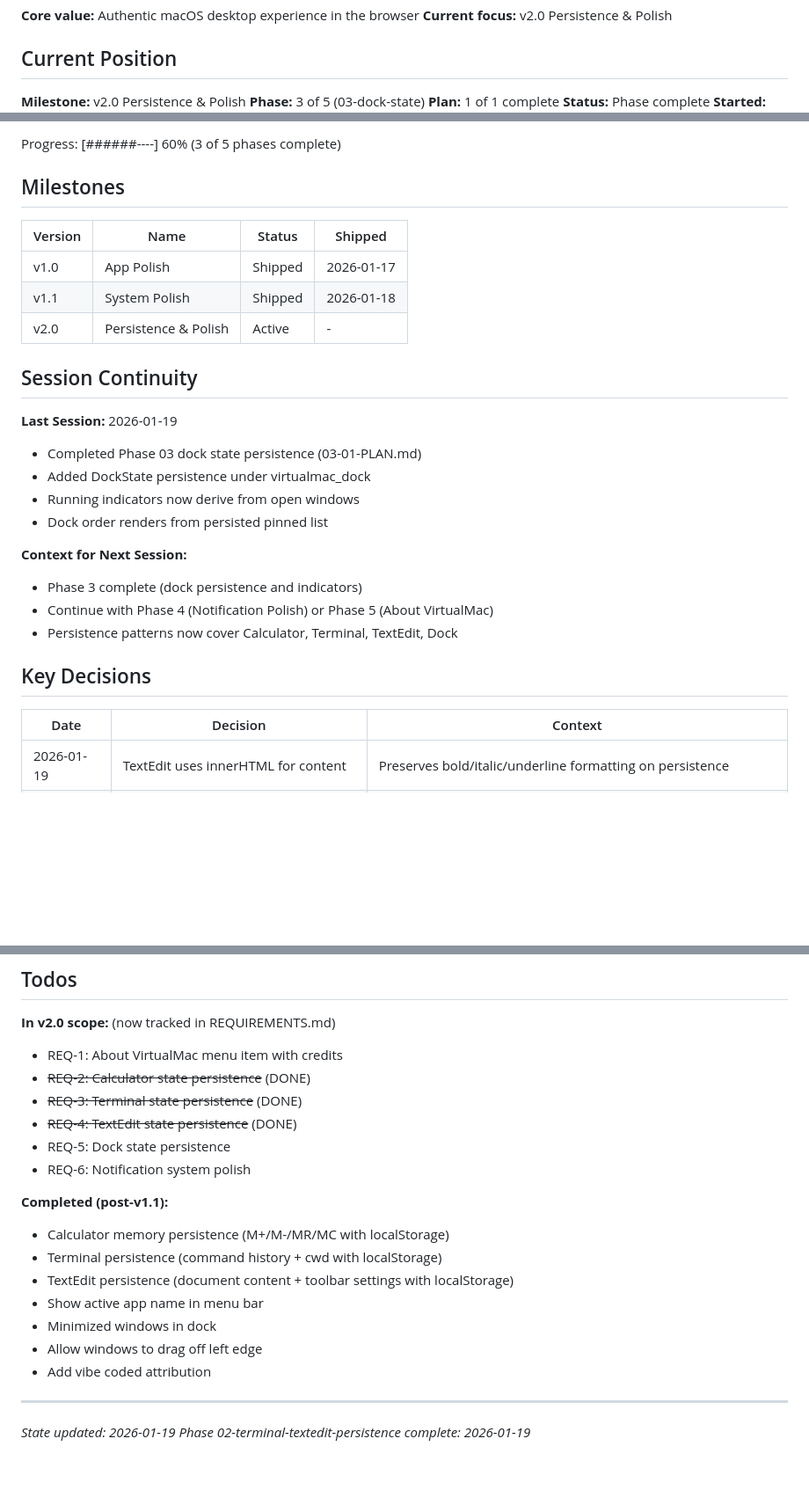
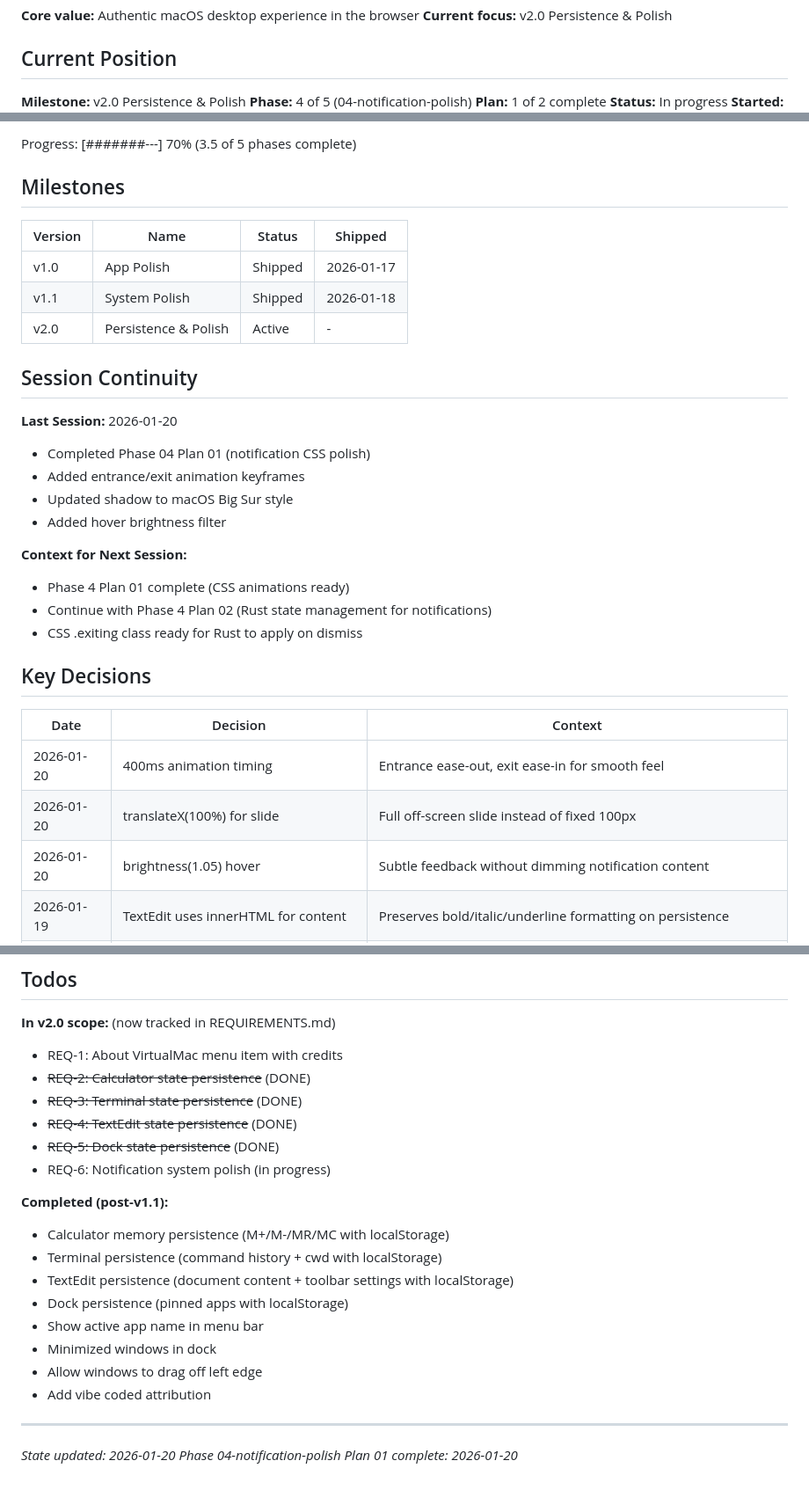
Before and after one commit to pRizz/virtual-mac, a Markdown page: .planning/STATE.md, 3 parts joined by grey strips. Shown at 88% size. GitHub-like rendering; blank space fills up the shorter version.

Commit message:
docs(04-01): complete notification CSS polish plan
Tasks completed: 2/2
- Task 1: Update entrance animation and add exit animation
- Task 2: Update shadow and hover styles

SUMMARY: .planning/phases/04-notification-polish/04-01-SUMMARY.md

```diff
--- a/.planning/STATE.md
+++ b/.planning/STATE.md
@@ -10,7 +10,7 @@ See: .planning/PROJECT.md (updated 2026-01-19)
 ## Current Position
 
 **Milestone:** v2.0 Persistence & Polish
-**Phase:** 3 of 5 (03-dock-state)
-**Plan:** 1 of 1 complete
-**Status:** Phase complete
+**Phase:** 4 of 5 (04-notification-polish)
+**Plan:** 1 of 2 complete
+**Status:** In progress
 **Started:** 2026-01-19
@@ -18,5 +18,5 @@ See: .planning/PROJECT.md (updated 2026-01-19)
 
-Progress: [######----] 60% (3 of 5 phases complete)
+Progress: [#######---] 70% (3.5 of 5 phases complete)
 
 ## Milestones
 
@@ -28,21 +28,24 @@ Progress: [######----] 60% (3 of 5 phases complete)
 
 ## Session Continuity
 
-**Last Session:** 2026-01-19
-- Completed Phase 03 dock state persistence (03-01-PLAN.md)
-- Added DockState persistence under virtualmac_dock
-- Running indicators now derive from open windows
-- Dock order renders from persisted pinned list
+**Last Session:** 2026-01-20
+- Completed Phase 04 Plan 01 (notification CSS polish)
+- Added entrance/exit animation keyframes
+- Updated shadow to macOS Big Sur style
+- Added hover brightness filter
 
 **Context for Next Session:**
-- Phase 3 complete (dock persistence and indicators)
-- Continue with Phase 4 (Notification Polish) or Phase 5 (About VirtualMac)
-- Persistence patterns now cover Calculator, Terminal, TextEdit, Dock
+- Phase 4 Plan 01 complete (CSS animations ready)
+- Continue with Phase 4 Plan 02 (Rust state management for notifications)
+- CSS .exiting class ready for Rust to apply on dismiss
 
 ## Key Decisions
 
 | Date | Decision | Context |
 |------|----------|---------|
+| 2026-01-20 | 400ms animation timing | Entrance ease-out, exit ease-in for smooth feel |
+| 2026-01-20 | translateX(100%) for slide | Full off-screen slide instead of fixed 100px |
+| 2026-01-20 | brightness(1.05) hover | Subtle feedback without dimming notification content |
 | 2026-01-19 | TextEdit uses innerHTML for content | Preserves bold/italic/underline formatting on persistence |
 | 2026-01-19 | StoredValue for one-time mount Effect | Cleaner pattern than signal for tracking effect execution |
 | 2026-01-19 | Terminal history limit 1000 | Prevents localStorage exhaustion, removes oldest first |
@@ -72,13 +75,14 @@ None.
 - ~~REQ-2: Calculator state persistence~~ (DONE)
 - ~~REQ-3: Terminal state persistence~~ (DONE)
 - ~~REQ-4: TextEdit state persistence~~ (DONE)
-- REQ-5: Dock state persistence
-- REQ-6: Notification system polish
+- ~~REQ-5: Dock state persistence~~ (DONE)
+- REQ-6: Notification system polish (in progress)
 
 **Completed (post-v1.1):**
 - Calculator memory persistence (M+/M-/MR/MC with localStorage)
 - Terminal persistence (command history + cwd with localStorage)
 - TextEdit persistence (document content + toolbar settings with localStorage)
+- Dock persistence (pinned apps with localStorage)
 - Show active app name in menu bar
 - Minimized windows in dock
 - Allow windows to drag off left edge
@@ -86,5 +90,5 @@ None.
 
 ---
 
-*State updated: 2026-01-19*
-*Phase 02-terminal-textedit-persistence complete: 2026-01-19*
+*State updated: 2026-01-20*
+*Phase 04-notification-polish Plan 01 complete: 2026-01-20*
```
Also changed, not shown: other parts of .planning/STATE.md (+1 -1 lines), 1 other file.
